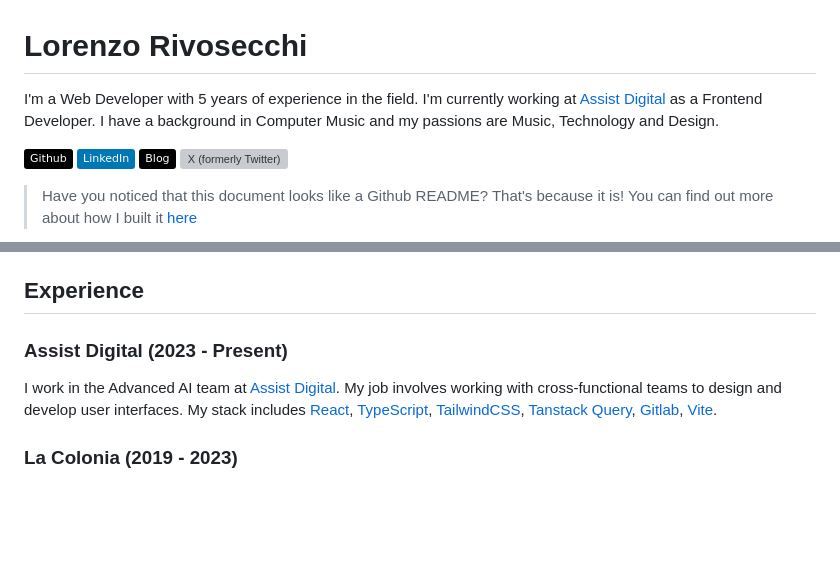
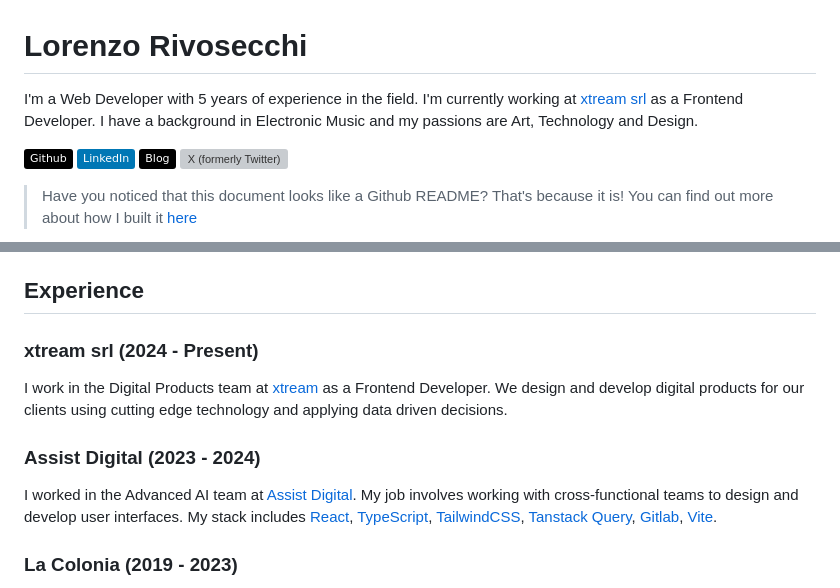
Before and after one commit to fibonacid/fibonacid, a Markdown page: README.md, 2 parts joined by grey strips. GitHub-like rendering; badges without logos; blank space fills up the shorter version; grey boxes are pictures that could not be loaded.

```diff
--- a/README.md
+++ b/README.md
@@ -1,7 +1,7 @@
 # Lorenzo Rivosecchi
 
-I'm a Web Developer with 5 years of experience in the field. I'm currently working at [Assist Digital](https://assistdigital.com) as a Frontend Developer.
-I have a background in Computer Music and my passions are Music, Technology and Design.
+I'm a Web Developer with 5 years of experience in the field. I'm currently working at [xtream srl](https://xtreamers.io) as a Frontend Developer.
+I have a background in Electronic Music and my passions are Art, Technology and Design.
 
 [![Github](https://img.shields.io/badge/Github-black?logo=github)](https://github.com/fibonacid)
 [![LinkedIn](https://img.shields.io/badge/LinkedIn-0077B5?logo=linkedin)](https://www.linkedin.com/in/lorenzo-rivosecchi/)
@@ -41,9 +41,14 @@ I'm a passionate coder with a strong interest in user experience and accessibili
 
 ## Experience
 
-### Assist Digital (2023 - Present)
+### xtream srl (2024 - Present)
 
-I work in the Advanced AI team at [Assist Digital](https://assistdigital.com). My job involves working with cross-functional teams to design and develop user interfaces.
+I work in the Digital Products team at [xtream](https://xtreamers.io) as a Frontend Developer.
+We design and develop digital products for our clients using cutting edge technology and applying data driven decisions.
+
+### Assist Digital (2023 - 2024)
+
+I worked in the Advanced AI team at [Assist Digital](https://assistdigital.com). My job involves working with cross-functional teams to design and develop user interfaces.
 My stack includes [React](https://react.dev/), [TypeScript](https://www.typescriptlang.org/), [TailwindCSS](https://tailwindcss.com/), [Tanstack Query](https://tanstack.com/query/latest), [Gitlab](https://about.gitlab.com/), [Vite](https://vitejs.dev/).
 
 ### La Colonia (2019 - 2023)
```
